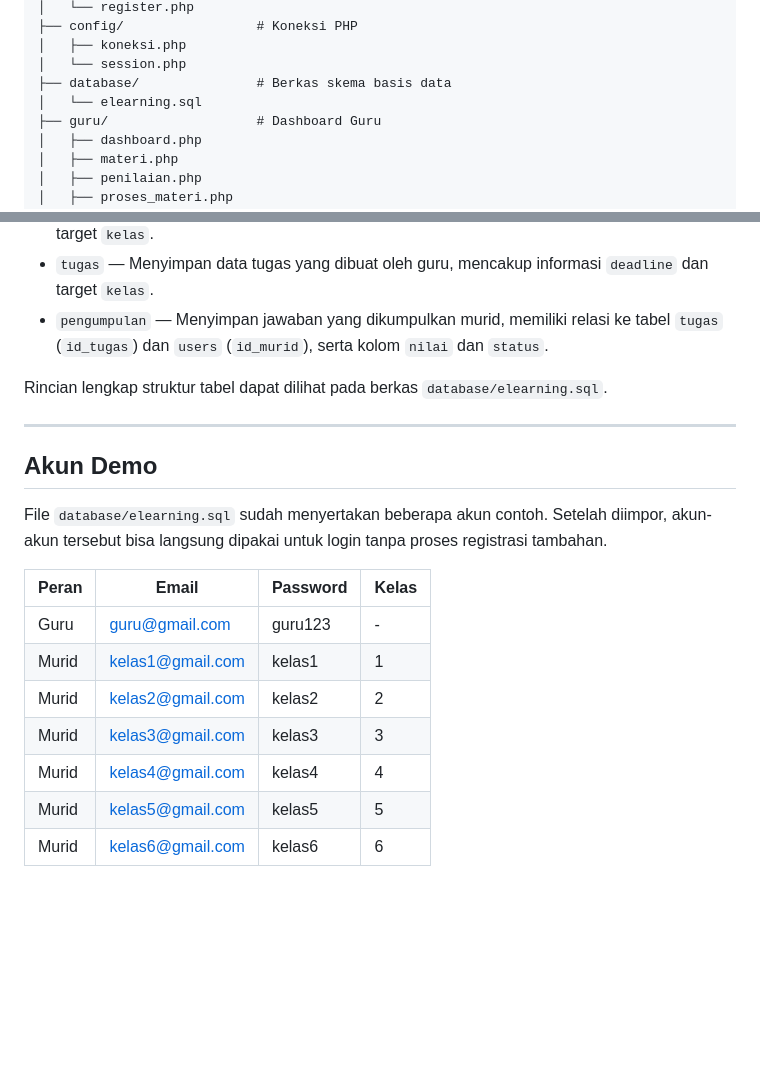
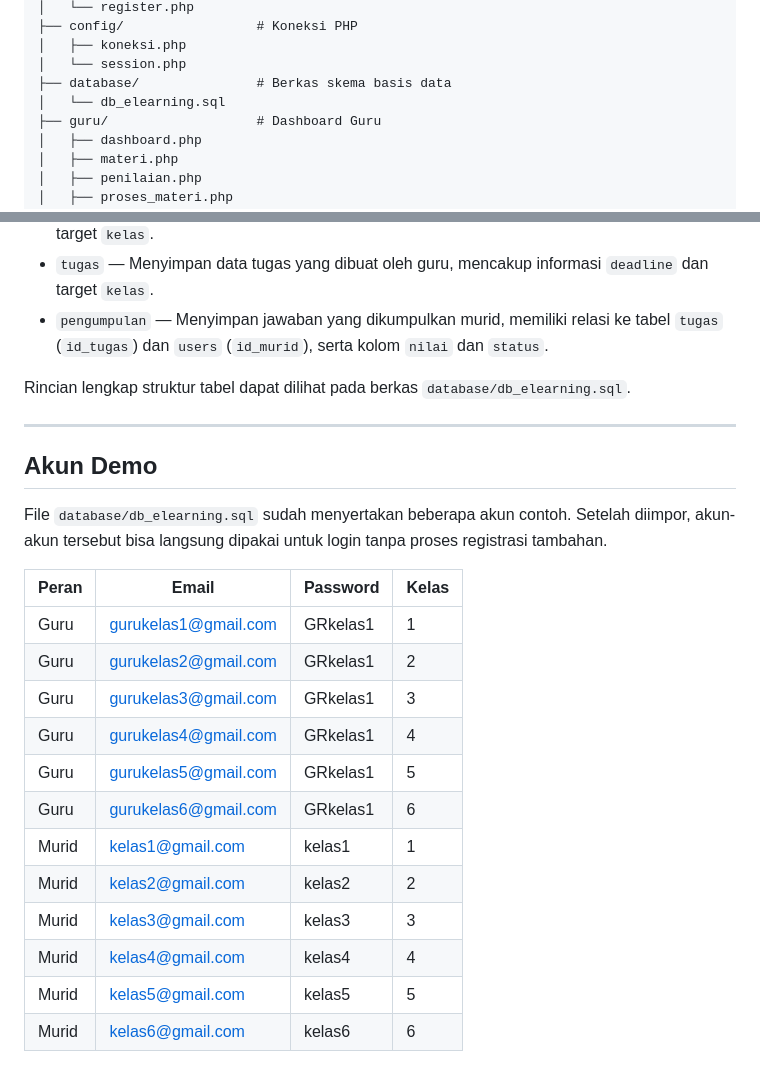
Before and after one commit to RaikhanMaulanaHakim/Platform-E-Learning-Berbasis-Web, a Markdown page: README.md, 2 parts joined by grey strips. Drawn GitHub-style; blank space fills up the shorter version.

```diff
--- a/README.md
+++ b/README.md
@@ -83,7 +83,7 @@ elearning/
 │   ├── koneksi.php
 │   └── session.php
 ├── database/               # Berkas skema basis data
-│   └── elearning.sql
+│   └── db_elearning.sql
 ├── guru/                   # Dashboard Guru
 │   ├── dashboard.php
 │   ├── materi.php
@@ -118,20 +118,25 @@ Sistem terdiri dari empat tabel utama dengan relasi sebagai berikut:
 * `tugas` — Menyimpan data tugas yang dibuat oleh guru, mencakup informasi `deadline` dan target `kelas`.
 * `pengumpulan` — Menyimpan jawaban yang dikumpulkan murid, memiliki relasi ke tabel `tugas` (`id_tugas`) dan `users` (`id_murid`), serta kolom `nilai` dan `status`.
 
-Rincian lengkap struktur tabel dapat dilihat pada berkas `database/elearning.sql`.
+Rincian lengkap struktur tabel dapat dilihat pada berkas `database/db_elearning.sql`.
 
 ---
 
 ## Akun Demo
 
-File `database/elearning.sql` sudah menyertakan beberapa akun contoh. Setelah diimpor, akun-akun tersebut bisa langsung dipakai untuk login tanpa proses registrasi tambahan.
+File `database/db_elearning.sql` sudah menyertakan beberapa akun contoh. Setelah diimpor, akun-akun tersebut bisa langsung dipakai untuk login tanpa proses registrasi tambahan.
 
-| Peran | Email             | Password  | Kelas |
-|-------|-------------------|-----------|-------|
-| Guru  | guru@gmail.com    | guru123   | -     |
-| Murid | kelas1@gmail.com  | kelas1    | 1     |
-| Murid | kelas2@gmail.com  | kelas2    | 2     |
-| Murid | kelas3@gmail.com  | kelas3    | 3     |
-| Murid | kelas4@gmail.com  | kelas4    | 4     |
-| Murid | kelas5@gmail.com  | kelas5    | 5     |
-| Murid | kelas6@gmail.com  | kelas6    | 6     |
+| Peran | Email                   | Password  | Kelas |
+|-------|-------------------------|-----------|-------|
+| Guru  | gurukelas1@gmail.com    | GRkelas1  | 1     |
+| Guru  | gurukelas2@gmail.com    | GRkelas1  | 2     |
+| Guru  | gurukelas3@gmail.com    | GRkelas1  | 3     |
+| Guru  | gurukelas4@gmail.com    | GRkelas1  | 4     |
+| Guru  | gurukelas5@gmail.com    | GRkelas1  | 5     |
+| Guru  | gurukelas6@gmail.com    | GRkelas1  | 6     |
+| Murid | kelas1@gmail.com        | kelas1    | 1     |
+| Murid | kelas2@gmail.com        | kelas2    | 2     |
+| Murid | kelas3@gmail.com        | kelas3    | 3     |
+| Murid | kelas4@gmail.com        | kelas4    | 4     |
+| Murid | kelas5@gmail.com        | kelas5    | 5     |
+| Murid | kelas6@gmail.com        | kelas6    | 6     |
```
